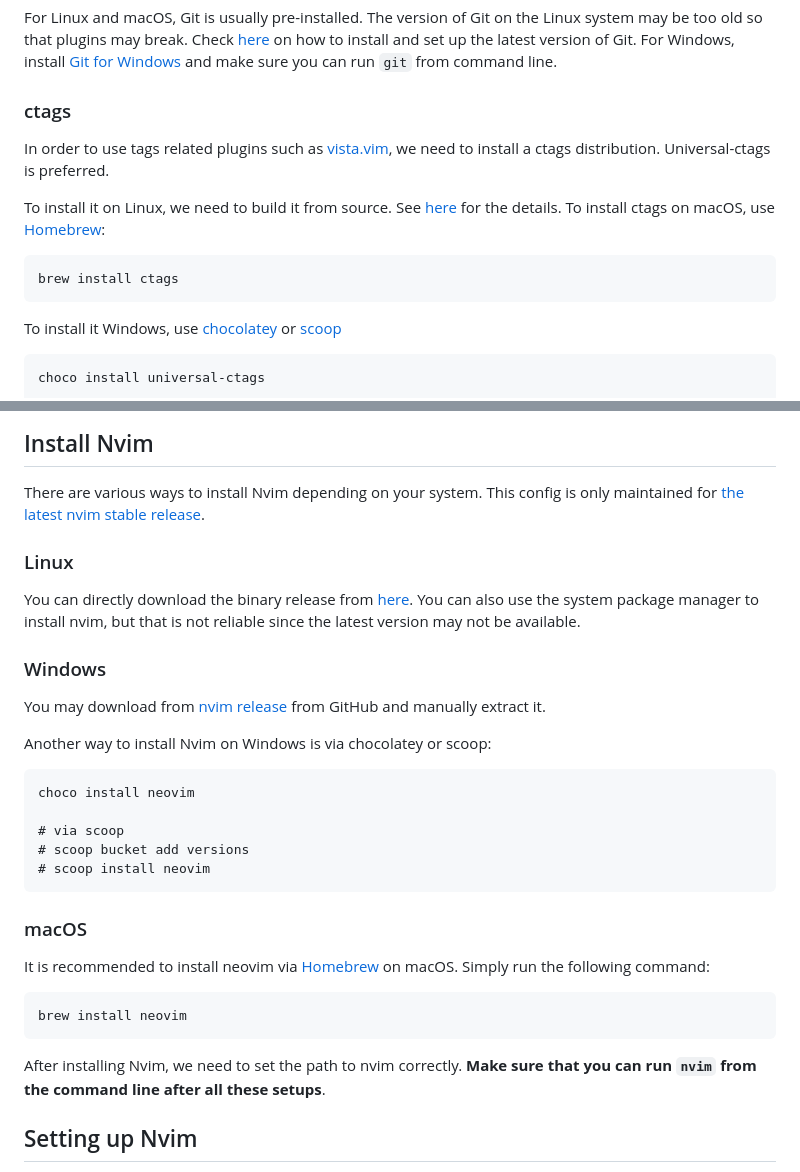
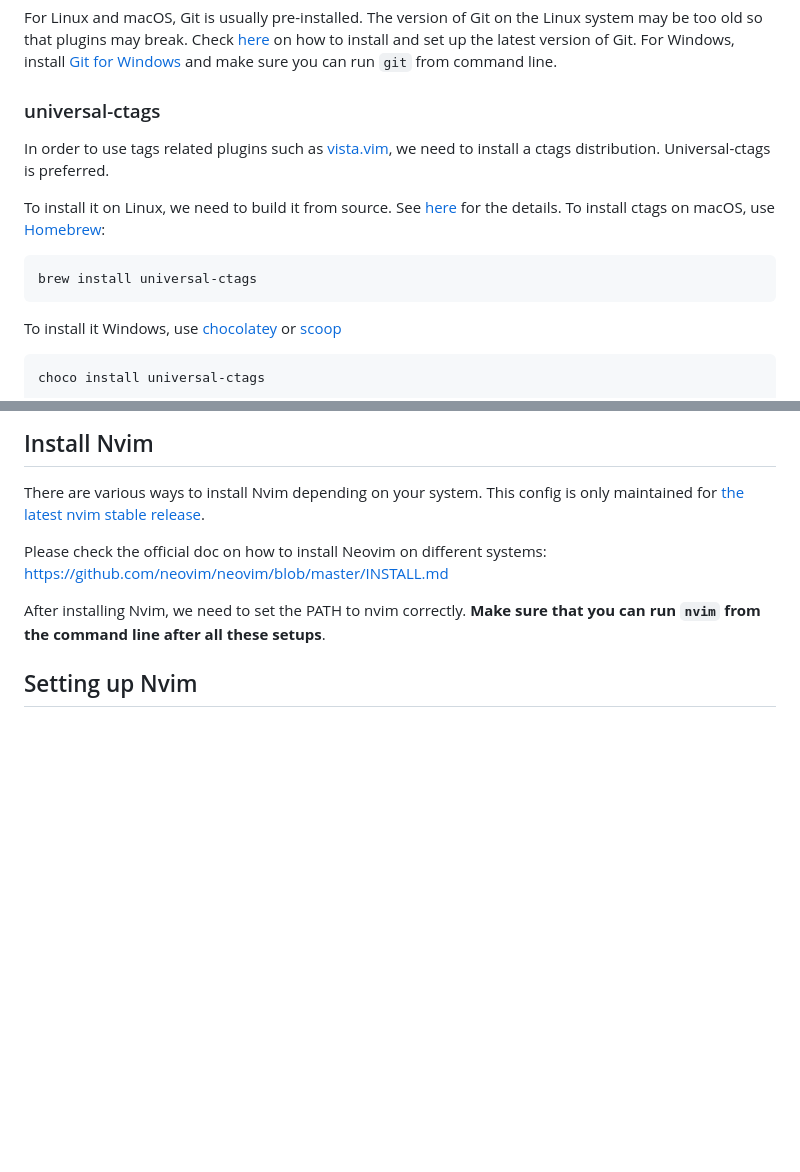
Before and after one commit to jdhao/nvim-config, a Markdown page: docs/README.md, 2 parts joined by grey strips. Drawn GitHub-style; blank space fills up the shorter version.

Commit message:
Update installation doc

````diff
--- a/docs/README.md
+++ b/docs/README.md
@@ -118,7 +118,7 @@ The version of Git on the Linux system may be too old so that plugins may break.
 Check [here](https://jdhao.github.io/2021/03/27/upgrade_git_on_linux/) on how to install and set up the latest version of Git.
 For Windows, install [Git for Windows](https://git-scm.com/download/win) and make sure you can run `git` from command line.
 
-### ctags
+### universal-ctags
 
 In order to use tags related plugins such as [vista.vim](https://github.com/liuchengxu/vista.vim), we need to install a ctags distribution.
 Universal-ctags is preferred.
@@ -128,6 +128,6 @@ To install ctags on macOS, use [Homebrew](https://github.com/universal-ctags/hom
 
 ```bash
-brew install ctags
+brew install universal-ctags
 ```
 
 To install it Windows, use [chocolatey](https://chocolatey.org/) or [scoop](https://scoop.sh/)
@@ -166,35 +166,9 @@ Set their PATH properly and make sure you can run `pylint`, `flake8` and `vint`
 There are various ways to install Nvim depending on your system.
 This config is only maintained for [the latest nvim stable release](https://github.com/neovim/neovim/releases/tag/stable).
 
-### Linux
+Please check the official doc on how to install Neovim on different systems: https://github.com/neovim/neovim/blob/master/INSTALL.md
 
-You can directly download the binary release from [here](https://github.com/neovim/neovim/releases/download/stable/nvim-linux64.tar.gz).
-You can also use the system package manager to install nvim,
-but that is not reliable since the latest version may not be available.
-
-### Windows
-
-You may download from [nvim release](https://github.com/neovim/neovim/releases/download/stable/nvim-win64.zip) from GitHub and manually extract it.
-
-Another way to install Nvim on Windows is via chocolatey or scoop:
-
-```
-choco install neovim
-
-# via scoop
-# scoop bucket add versions
-# scoop install neovim
-```
-
-### macOS
-
-It is recommended to install neovim via [Homebrew](https://brew.sh/) on macOS. Simply run the following command:
-
-```bash
-brew install neovim
-```
-
-After installing Nvim, we need to set the path to nvim correctly.
+After installing Nvim, we need to set the PATH to nvim correctly.
 **Make sure that you can run `nvim` from the command line after all these setups**.
 
 ## Setting up Nvim
````
Also changed, not shown: other parts of docs/README.md (+1 -1 lines).
